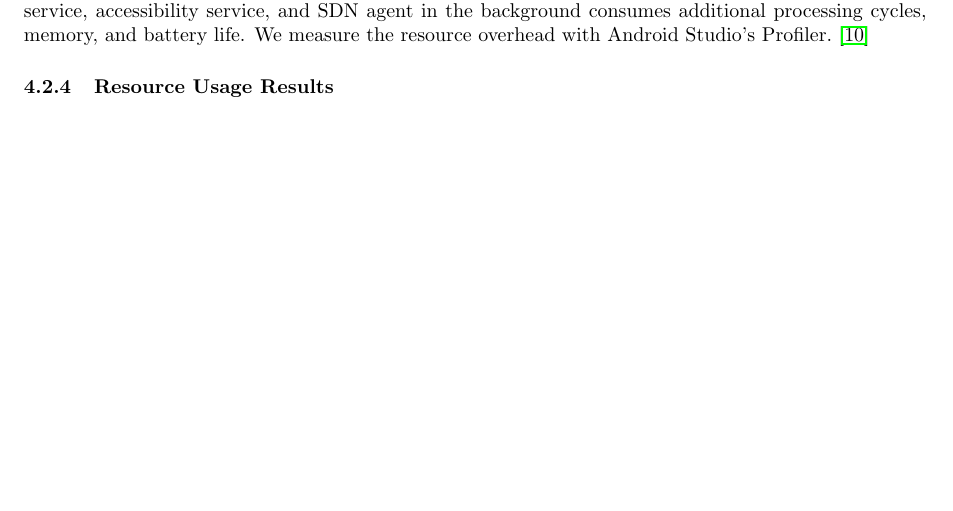
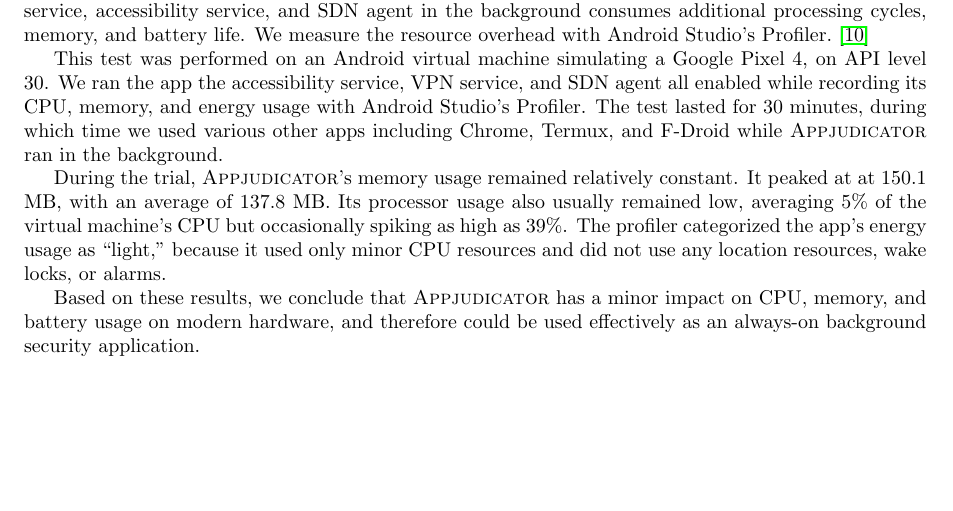
Before and after one commit to jojonium/thesis-paper, a LaTeX paper (main.tex, which reads 4_evaluation.tex): part of page 18 of 21, cut so that both start at the same text. Compiled offline with pdfLaTeX.

Commit message:
add resource usage test results

```diff
--- a/4_evaluation.tex
+++ b/4_evaluation.tex
@@ -145,7 +145,22 @@ the background consumes additional processing cycles, memory, and battery life.
 We measure the resource overhead with Android Studio's
 Profiler.~\cite{androidprofiler}
 
-\subsubsection{Resource Usage Results}
-\label{sec:resource-usage-results}
+This test was performed on an Android virtual machine simulating a Google Pixel
+4, on API level 30. We ran the app the accessibility service, VPN service, and
+SDN agent all enabled while recording its CPU, memory, and energy usage with
+Android Studio's Profiler. The test lasted for 30 minutes, during which time we
+used various other apps including Chrome, Termux, and F-Droid while
+\textsc{Appjudicator} ran in the background.
+
+During the trial, \textsc{Appjudicator}'s memory usage remained relatively
+constant. It peaked at at 150.1 MB, with an average of 137.8 MB. Its processor
+usage also usually remained low, averaging 5\% of the virtual machine's CPU but
+occasionally spiking as high as 39\%. The profiler categorized the app's energy
+usage as ``light,'' because it used only minor CPU resources and did not use any
+location resources, wake locks, or alarms.
+
+Based on these results, we conclude that \textsc{Appjudicator} has a minor
+impact on CPU, memory, and battery usage on modern hardware, and therefore could
+be used effectively as an always-on background security application.
 
 \newpage
```
